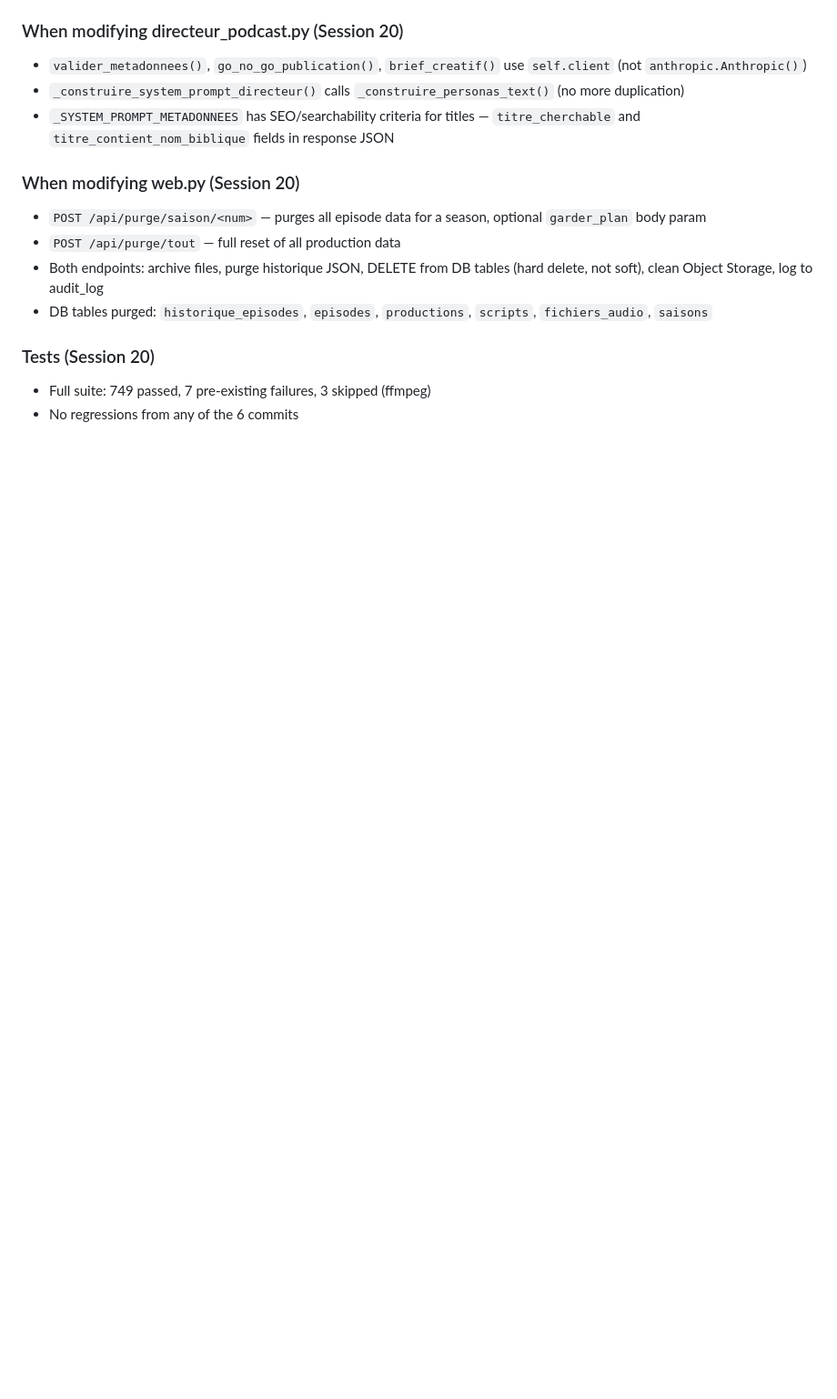
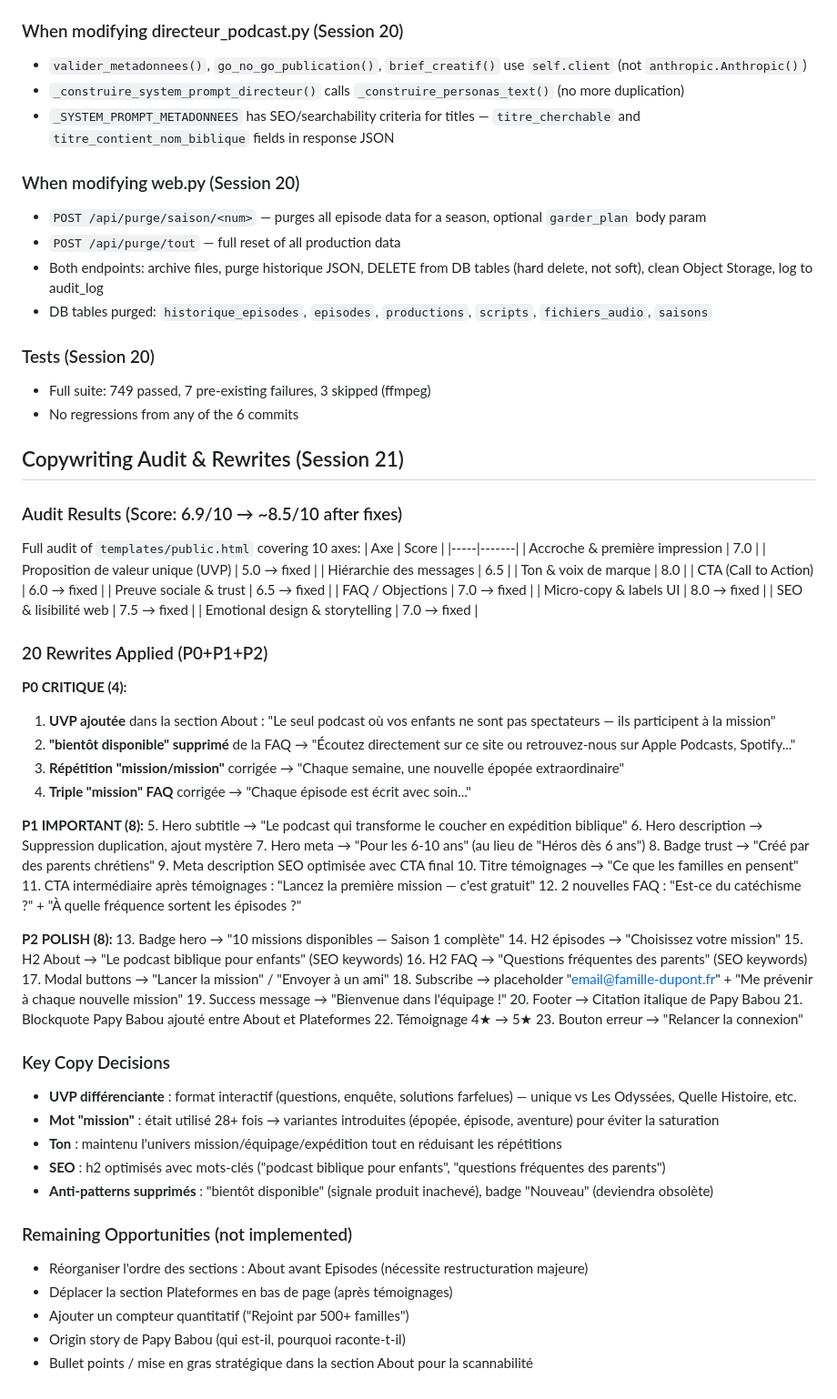
Before and after one commit to thomasissa-png/Podcasts, a Markdown page: papy-babou-podcast/CLAUDE.md, the part around the change. Shown at 91% size. Drawn GitHub-style; blank space fills up the shorter version.

Commit message:
docs: save copywriting audit results and decisions to CLAUDE.md
https://claude.ai/code/session_01UsS9UrVHxoQPNLQMf9K5t9

```diff
--- a/papy-babou-podcast/CLAUDE.md
+++ b/papy-babou-podcast/CLAUDE.md
@@ -1551,3 +1551,66 @@ Comprehensive 6-commit session: infrastructure audit, fixed episodes, season inc
 ### Tests (Session 20)
 - Full suite: 749 passed, 7 pre-existing failures, 3 skipped (ffmpeg)
 - No regressions from any of the 6 commits
+
+## Copywriting Audit & Rewrites (Session 21)
+
+### Audit Results (Score: 6.9/10 → ~8.5/10 after fixes)
+
+Full audit of `templates/public.html` covering 10 axes:
+| Axe | Score |
+|-----|-------|
+| Accroche & première impression | 7.0 |
+| Proposition de valeur unique (UVP) | 5.0 → fixed |
+| Hiérarchie des messages | 6.5 |
+| Ton & voix de marque | 8.0 |
+| CTA (Call to Action) | 6.0 → fixed |
+| Preuve sociale & trust | 6.5 → fixed |
+| FAQ / Objections | 7.0 → fixed |
+| Micro-copy & labels UI | 8.0 → fixed |
+| SEO & lisibilité web | 7.5 → fixed |
+| Emotional design & storytelling | 7.0 → fixed |
+
+### 20 Rewrites Applied (P0+P1+P2)
+
+**P0 CRITIQUE (4):**
+1. **UVP ajoutée** dans la section About : "Le seul podcast où vos enfants ne sont pas spectateurs — ils participent à la mission"
+2. **"bientôt disponible" supprimé** de la FAQ → "Écoutez directement sur ce site ou retrouvez-nous sur Apple Podcasts, Spotify..."
+3. **Répétition "mission/mission"** corrigée → "Chaque semaine, une nouvelle épopée extraordinaire"
+4. **Triple "mission" FAQ** corrigée → "Chaque épisode est écrit avec soin..."
+
+**P1 IMPORTANT (8):**
+5. Hero subtitle → "Le podcast qui transforme le coucher en expédition biblique"
+6. Hero description → Suppression duplication, ajout mystère
+7. Hero meta → "Pour les 6-10 ans" (au lieu de "Héros dès 6 ans")
+8. Badge trust → "Créé par des parents chrétiens"
+9. Meta description SEO optimisée avec CTA final
+10. Titre témoignages → "Ce que les familles en pensent"
+11. CTA intermédiaire après témoignages : "Lancez la première mission — c'est gratuit"
+12. 2 nouvelles FAQ : "Est-ce du catéchisme ?" + "À quelle fréquence sortent les épisodes ?"
+
+**P2 POLISH (8):**
+13. Badge hero → "10 missions disponibles — Saison 1 complète"
+14. H2 épisodes → "Choisissez votre mission"
+15. H2 About → "Le podcast biblique pour enfants" (SEO keywords)
+16. H2 FAQ → "Questions fréquentes des parents" (SEO keywords)
+17. Modal buttons → "Lancer la mission" / "Envoyer à un ami"
+18. Subscribe → placeholder "email@famille-dupont.fr" + "Me prévenir à chaque nouvelle mission"
+19. Success message → "Bienvenue dans l'équipage !"
+20. Footer → Citation italique de Papy Babou
+21. Blockquote Papy Babou ajouté entre About et Plateformes
+22. Témoignage 4★ → 5★
+23. Bouton erreur → "Relancer la connexion"
+
+### Key Copy Decisions
+- **UVP différenciante** : format interactif (questions, enquête, solutions farfelues) — unique vs Les Odyssées, Quelle Histoire, etc.
+- **Mot "mission"** : était utilisé 28+ fois → variantes introduites (épopée, épisode, aventure) pour éviter la saturation
+- **Ton** : maintenu l'univers mission/équipage/expédition tout en réduisant les répétitions
+- **SEO** : h2 optimisés avec mots-clés ("podcast biblique pour enfants", "questions fréquentes des parents")
+- **Anti-patterns supprimés** : "bientôt disponible" (signale produit inachevé), badge "Nouveau" (deviendra obsolète)
+
+### Remaining Opportunities (not implemented)
+- Réorganiser l'ordre des sections : About avant Episodes (nécessite restructuration majeure)
+- Déplacer la section Plateformes en bas de page (après témoignages)
+- Ajouter un compteur quantitatif ("Rejoint par 500+ familles")
+- Origin story de Papy Babou (qui est-il, pourquoi raconte-t-il)
+- Bullet points / mise en gras stratégique dans la section About pour la scannabilité
```
